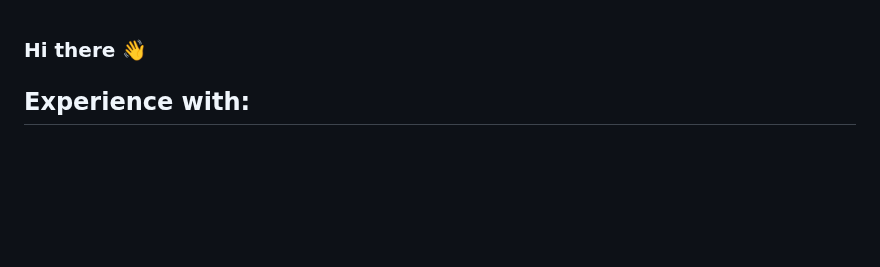
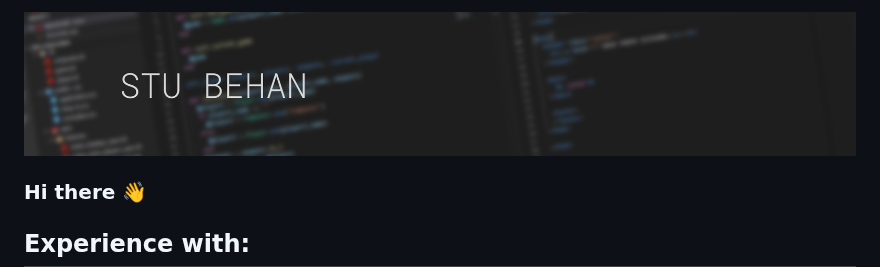
Before and after one commit to StuBehan/StuBehan, a Markdown page: README.md, the part around the change. Rendered like a GitHub page; pictures changed too: docs/Header.png (added); blank space fills up the shorter version.

Commit message:
added header image

```diff
--- a/README.md
+++ b/README.md
@@ -1,3 +1,5 @@
+<img src="./docs/Header.png">
+
 ### Hi there 👋
 
 ## Experience with:
```
